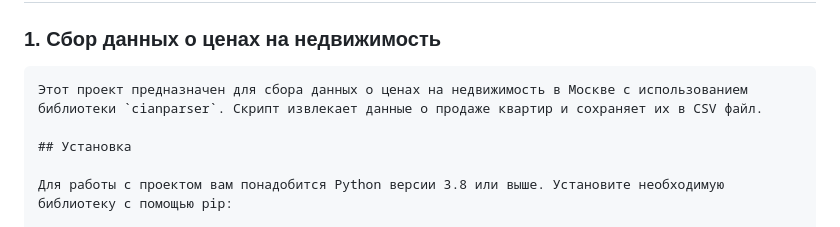
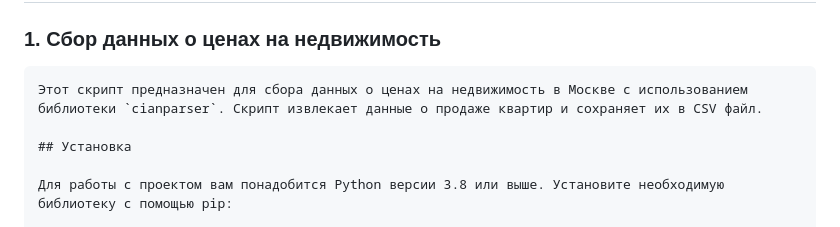
Before and after one commit to Lizochek/pabd24, a Markdown page: README.md, the part around the change. Rendered like a GitHub page.

````diff
--- a/README.md
+++ b/README.md
@@ -22,7 +22,7 @@ pip install -r requirements.txt
 ### 1. Сбор данных о ценах на недвижимость
 
 ```markdown
-Этот проект предназначен для сбора данных о ценах на недвижимость в Москве с использованием библиотеки `cianparser`. Скрипт извлекает данные о продаже квартир и сохраняет их в CSV файл.
+Этот скрипт предназначен для сбора данных о ценах на недвижимость в Москве с использованием библиотеки `cianparser`. Скрипт извлекает данные о продаже квартир и сохраняет их в CSV файл.
 
 ## Установка
 
````
